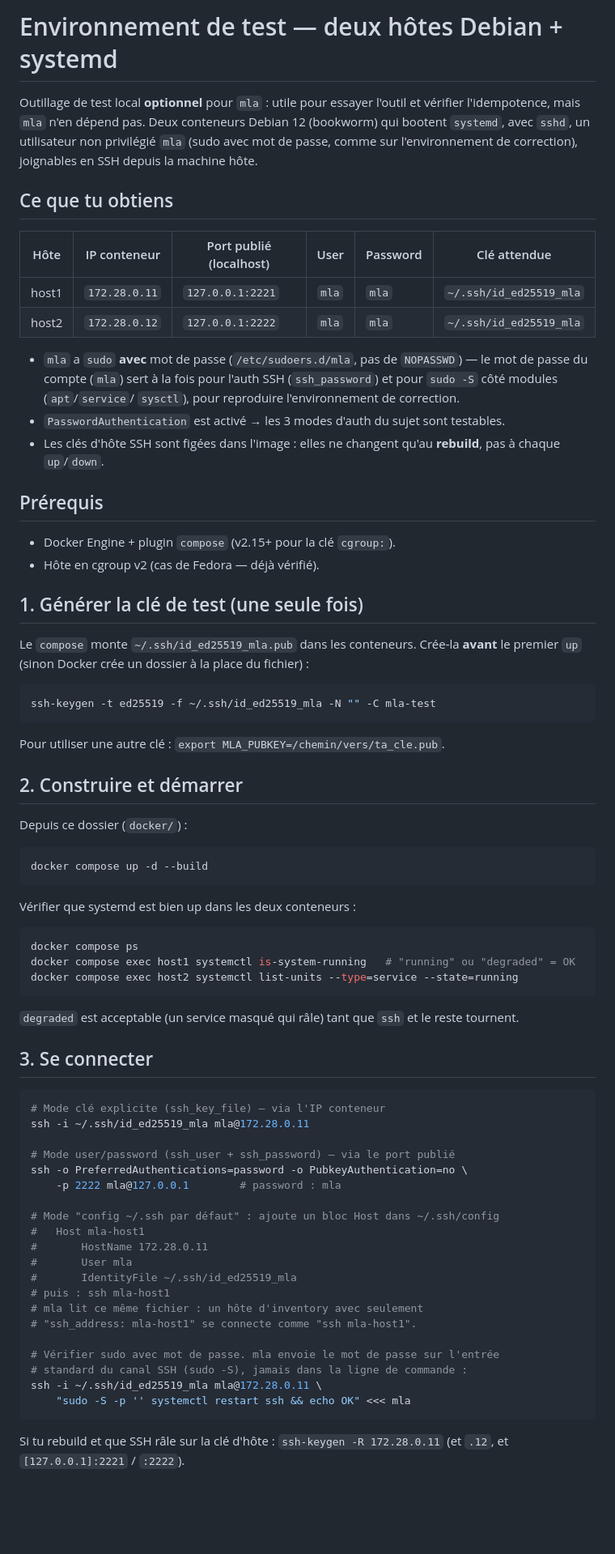
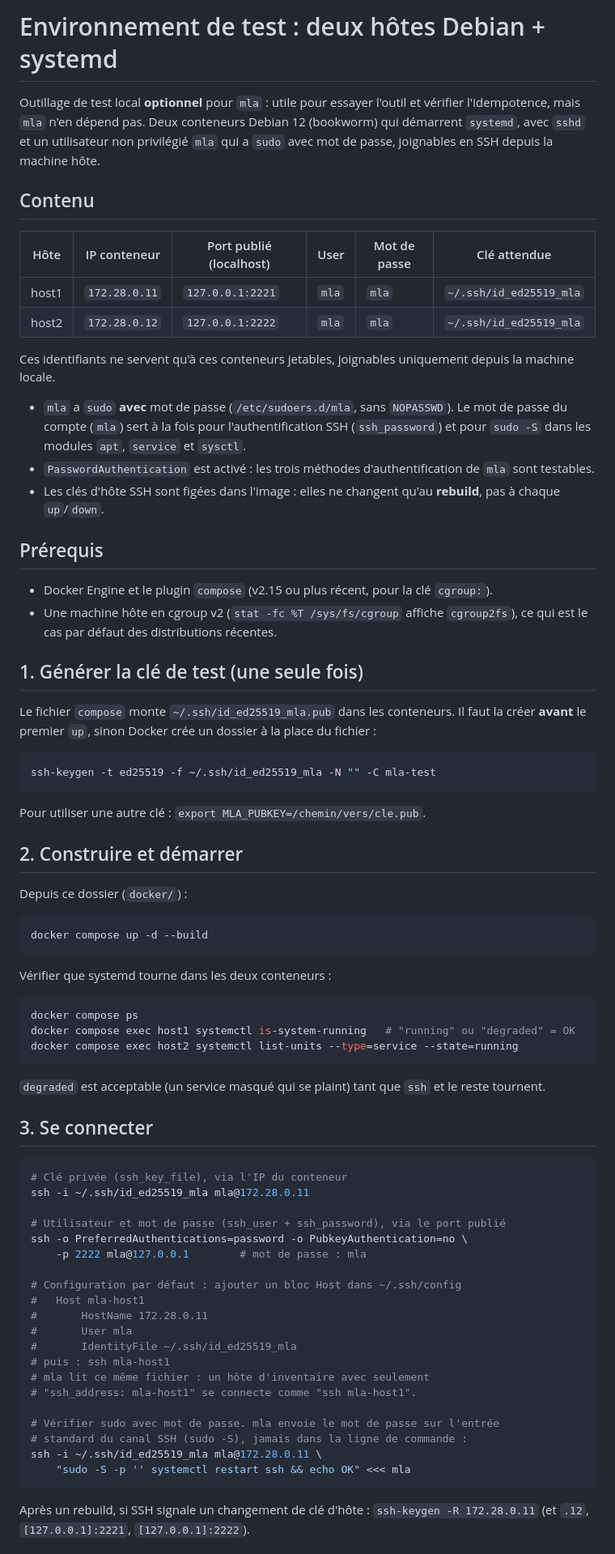
Before and after one commit to Mvth1s/MyLittleAnsible, a Markdown page: docker/README.md, the part around one of its changes. Shown at 81% size. Rendered like a GitHub page; blank space fills up the shorter version.

Commit message:
docs(docker): align test environment README with the public README
Co-Authored-By: Claude Opus 5.5 <noreply@anthropic.com>

````diff
--- a/docker/README.md
+++ b/docker/README.md
@@ -1,41 +1,48 @@
-# Environnement de test — deux hôtes Debian + systemd
+# Environnement de test : deux hôtes Debian + systemd
 
 Outillage de test local **optionnel** pour `mla` : utile pour essayer l'outil
 et vérifier l'idempotence, mais `mla` n'en dépend pas.
-Deux conteneurs Debian 12 (bookworm) qui bootent `systemd`, avec `sshd`, un
-utilisateur non privilégié `mla` (sudo avec mot de passe, comme sur
-l'environnement de correction), joignables en SSH depuis la machine hôte.
+Deux conteneurs Debian 12 (bookworm) qui démarrent `systemd`, avec `sshd` et un
+utilisateur non privilégié `mla` qui a `sudo` avec mot de passe, joignables en
+SSH depuis la machine hôte.
 
-## Ce que tu obtiens
+## Contenu
 
-| Hôte  | IP conteneur  | Port publié (localhost) | User | Password | Clé attendue                  |
-|-------|---------------|-------------------------|------|----------|-------------------------------|
-| host1 | `172.28.0.11` | `127.0.0.1:2221`        | `mla`| `mla`    | `~/.ssh/id_ed25519_mla`       |
-| host2 | `172.28.0.12` | `127.0.0.1:2222`        | `mla`| `mla`    | `~/.ssh/id_ed25519_mla`       |
+| Hôte  | IP conteneur  | Port publié (localhost) | User  | Mot de passe | Clé attendue            |
+|-------|---------------|-------------------------|-------|--------------|-------------------------|
+| host1 | `172.28.0.11` | `127.0.0.1:2221`        | `mla` | `mla`        | `~/.ssh/id_ed25519_mla` |
+| host2 | `172.28.0.12` | `127.0.0.1:2222`        | `mla` | `mla`        | `~/.ssh/id_ed25519_mla` |
 
-- `mla` a `sudo` **avec** mot de passe (`/etc/sudoers.d/mla`, pas de
-  `NOPASSWD`) — le mot de passe du compte (`mla`) sert à la fois pour l'auth
-  SSH (`ssh_password`) et pour `sudo -S` côté modules (`apt`/`service`/
-  `sysctl`), pour reproduire l'environnement de correction.
-- `PasswordAuthentication` est activé → les 3 modes d'auth du sujet sont testables.
+Ces identifiants ne servent qu'à ces conteneurs jetables, joignables uniquement
+depuis la machine locale.
+
+- `mla` a `sudo` **avec** mot de passe (`/etc/sudoers.d/mla`, sans
+  `NOPASSWD`). Le mot de passe du compte (`mla`) sert à la fois pour
+  l'authentification SSH (`ssh_password`) et pour `sudo -S` dans les modules
+  `apt`, `service` et `sysctl`.
+- `PasswordAuthentication` est activé : les trois méthodes d'authentification
+  de `mla` sont testables.
 - Les clés d'hôte SSH sont figées dans l'image : elles ne changent qu'au
   **rebuild**, pas à chaque `up`/`down`.
 
 ## Prérequis
 
-- Docker Engine + plugin `compose` (v2.15+ pour la clé `cgroup:`).
-- Hôte en cgroup v2 (cas de Fedora — déjà vérifié).
+- Docker Engine et le plugin `compose` (v2.15 ou plus récent, pour la clé
+  `cgroup:`).
+- Une machine hôte en cgroup v2 (`stat -fc %T /sys/fs/cgroup` affiche
+  `cgroup2fs`), ce qui est le cas par défaut des distributions récentes.
 
 ## 1. Générer la clé de test (une seule fois)
 
-Le `compose` monte `~/.ssh/id_ed25519_mla.pub` dans les conteneurs. Crée-la
-**avant** le premier `up` (sinon Docker crée un dossier à la place du fichier) :
+Le fichier `compose` monte `~/.ssh/id_ed25519_mla.pub` dans les conteneurs. Il
+faut la créer **avant** le premier `up`, sinon Docker crée un dossier à la
+place du fichier :
 
 ```sh
 ssh-keygen -t ed25519 -f ~/.ssh/id_ed25519_mla -N "" -C mla-test
 ```
 
-Pour utiliser une autre clé : `export MLA_PUBKEY=/chemin/vers/ta_cle.pub`.
+Pour utiliser une autre clé : `export MLA_PUBKEY=/chemin/vers/cle.pub`.
 
 ## 2. Construire et démarrer
 
@@ -45,7 +52,7 @@ Depuis ce dossier (`docker/`) :
 docker compose up -d --build
 ```
 
-Vérifier que systemd est bien up dans les deux conteneurs :
+Vérifier que systemd tourne dans les deux conteneurs :
 
 ```sh
 docker compose ps
@@ -53,26 +60,26 @@ docker compose exec host1 systemctl is-system-running   # "running" ou "degraded
 docker compose exec host2 systemctl list-units --type=service --state=running
 ```
 
-`degraded` est acceptable (un service masqué qui râle) tant que `ssh` et le
+`degraded` est acceptable (un service masqué qui se plaint) tant que `ssh` et le
 reste tournent.
 
 ## 3. Se connecter
 
 ```sh
-# Mode clé explicite (ssh_key_file) — via l'IP conteneur
+# Clé privée (ssh_key_file), via l'IP du conteneur
 ssh -i ~/.ssh/id_ed25519_mla mla@172.28.0.11
 
-# Mode user/password (ssh_user + ssh_password) — via le port publié
+# Utilisateur et mot de passe (ssh_user + ssh_password), via le port publié
 ssh -o PreferredAuthentications=password -o PubkeyAuthentication=no \
-    -p 2222 mla@127.0.0.1        # password : mla
+    -p 2222 mla@127.0.0.1        # mot de passe : mla
 
-# Mode "config ~/.ssh par défaut" : ajoute un bloc Host dans ~/.ssh/config
+# Configuration par défaut : ajouter un bloc Host dans ~/.ssh/config
 #   Host mla-host1
 #       HostName 172.28.0.11
 #       User mla
 #       IdentityFile ~/.ssh/id_ed25519_mla
 # puis : ssh mla-host1
-# mla lit ce même fichier : un hôte d'inventory avec seulement
+# mla lit ce même fichier : un hôte d'inventaire avec seulement
 # "ssh_address: mla-host1" se connecte comme "ssh mla-host1".
 
 # Vérifier sudo avec mot de passe. mla envoie le mot de passe sur l'entrée
@@ -81,6 +88,6 @@ ssh -i ~/.ssh/id_ed25519_mla mla@172.28.0.11 \
     "sudo -S -p '' systemctl restart ssh && echo OK" <<< mla
 ```
 
-Si tu rebuild et que SSH râle sur la clé d'hôte :
-`ssh-keygen -R 172.28.0.11` (et `.12`, et `[127.0.0.1]:2221` / `:2222`).
+Après un rebuild, si SSH signale un changement de clé d'hôte :
+`ssh-keygen -R 172.28.0.11` (et `.12`, `[127.0.0.1]:2221`, `[127.0.0.1]:2222`).
 
````
Also changed, not shown: other parts of docker/README.md (+30 -27 lines).
